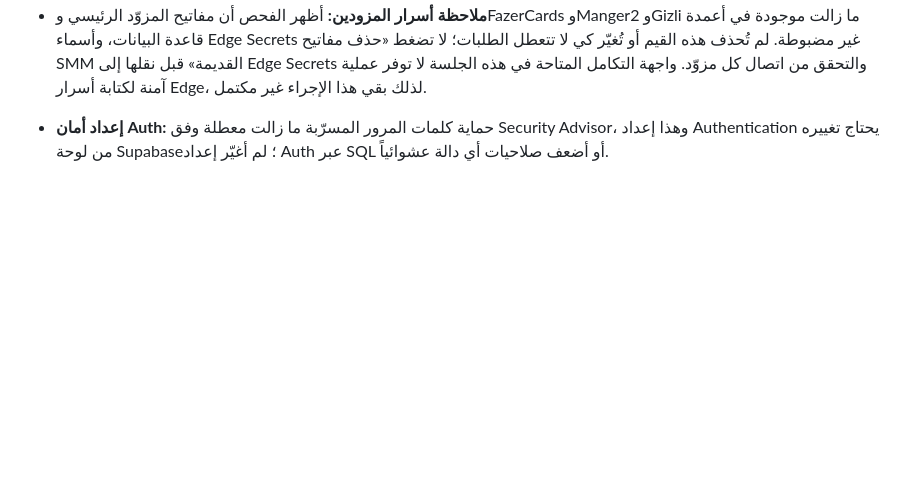
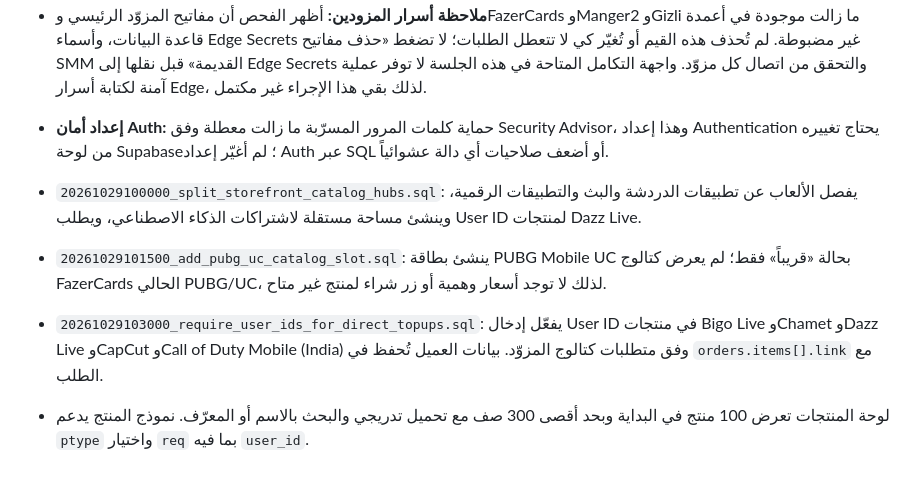
Before and after one commit to Amarov007/Amarix007-store, a Markdown page: SQL-RUN-ORDER.md, the part around the change. Drawn GitHub-style; blank space fills up the shorter version.

Commit message:
Document storefront category split, account IDs and admin pagination

```diff
--- a/SQL-RUN-ORDER.md
+++ b/SQL-RUN-ORDER.md
@@ -137,3 +137,8 @@ select jobname, schedule, active from cron.job order by jobname;
 
 - **ملاحظة أسرار المزودين:** أظهر الفحص أن مفاتيح المزوّد الرئيسي وFazerCards وManger2 وGizli ما زالت موجودة في أعمدة قاعدة البيانات، وأسماء Edge Secrets غير مضبوطة. لم تُحذف هذه القيم أو تُغيّر كي لا تتعطل الطلبات؛ لا تضغط «حذف مفاتيح SMM القديمة» قبل نقلها إلى Edge Secrets والتحقق من اتصال كل مزوّد. واجهة التكامل المتاحة في هذه الجلسة لا توفر عملية آمنة لكتابة أسرار Edge، لذلك بقي هذا الإجراء غير مكتمل.
 - **إعداد أمان Auth:** حماية كلمات المرور المسرّبة ما زالت معطلة وفق Security Advisor، وهذا إعداد Authentication يحتاج تغييره من لوحة Supabase؛ لم أغيّر إعداد Auth عبر SQL أو أضعف صلاحيات أي دالة عشوائياً.
+
+- `20261029100000_split_storefront_catalog_hubs.sql`: يفصل الألعاب عن تطبيقات الدردشة والبث والتطبيقات الرقمية، وينشئ مساحة مستقلة لاشتراكات الذكاء الاصطناعي، ويطلب User ID لمنتجات Dazz Live.
+- `20261029101500_add_pubg_uc_catalog_slot.sql`: ينشئ بطاقة PUBG Mobile UC بحالة «قريباً» فقط؛ لم يعرض كتالوج FazerCards الحالي PUBG/UC، لذلك لا توجد أسعار وهمية أو زر شراء لمنتج غير متاح.
+- `20261029103000_require_user_ids_for_direct_topups.sql`: يفعّل إدخال User ID في منتجات Bigo Live وChamet وDazz Live وCapCut وCall of Duty Mobile (India) وفق متطلبات كتالوج المزوّد. بيانات العميل تُحفظ في `orders.items[].link` مع الطلب.
+- لوحة المنتجات تعرض 100 منتج في البداية وبحد أقصى 300 صف مع تحميل تدريجي والبحث بالاسم أو المعرّف. نموذج المنتج يدعم `ptype` واختيار `req` بما فيه `user_id`.
```
